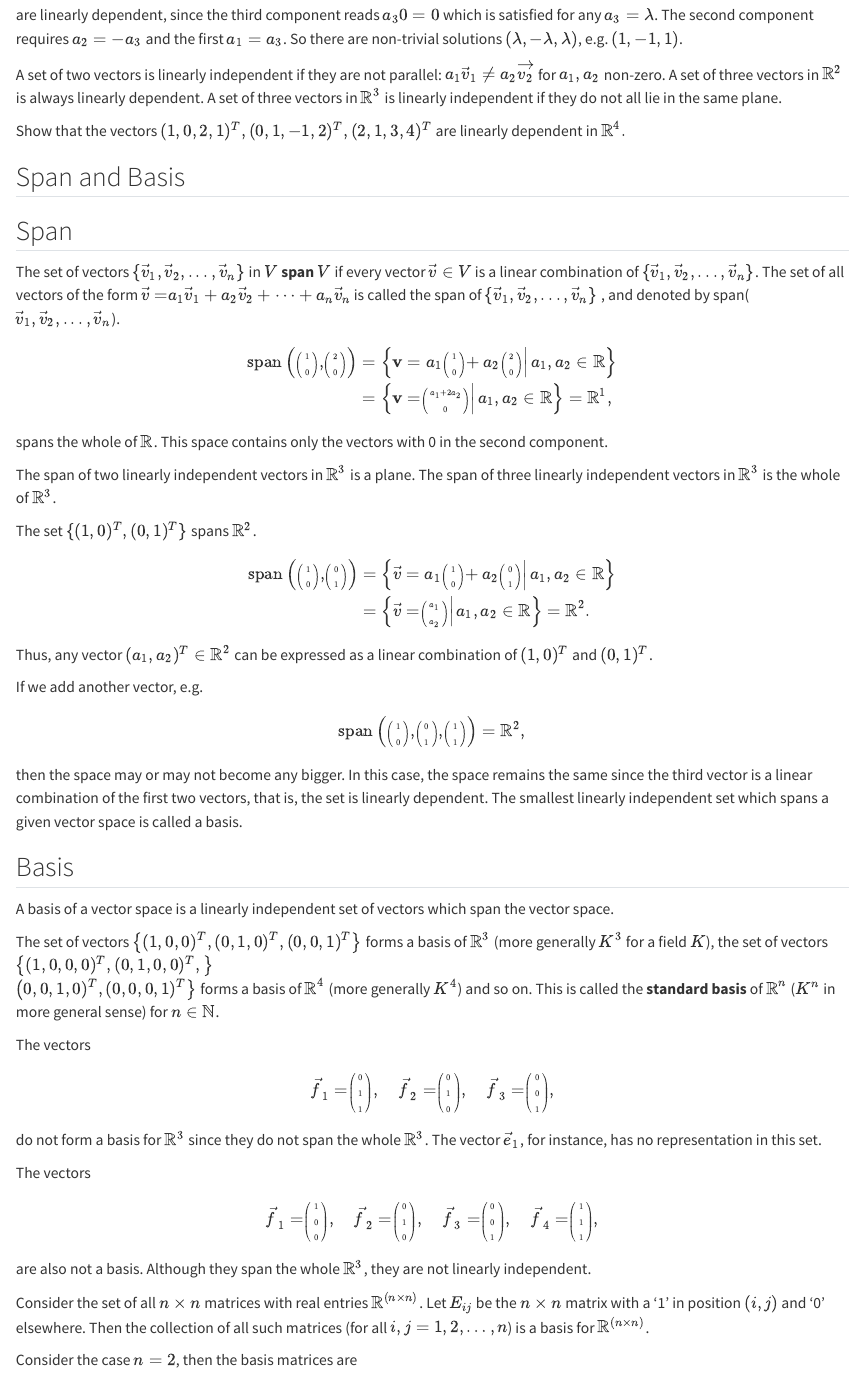
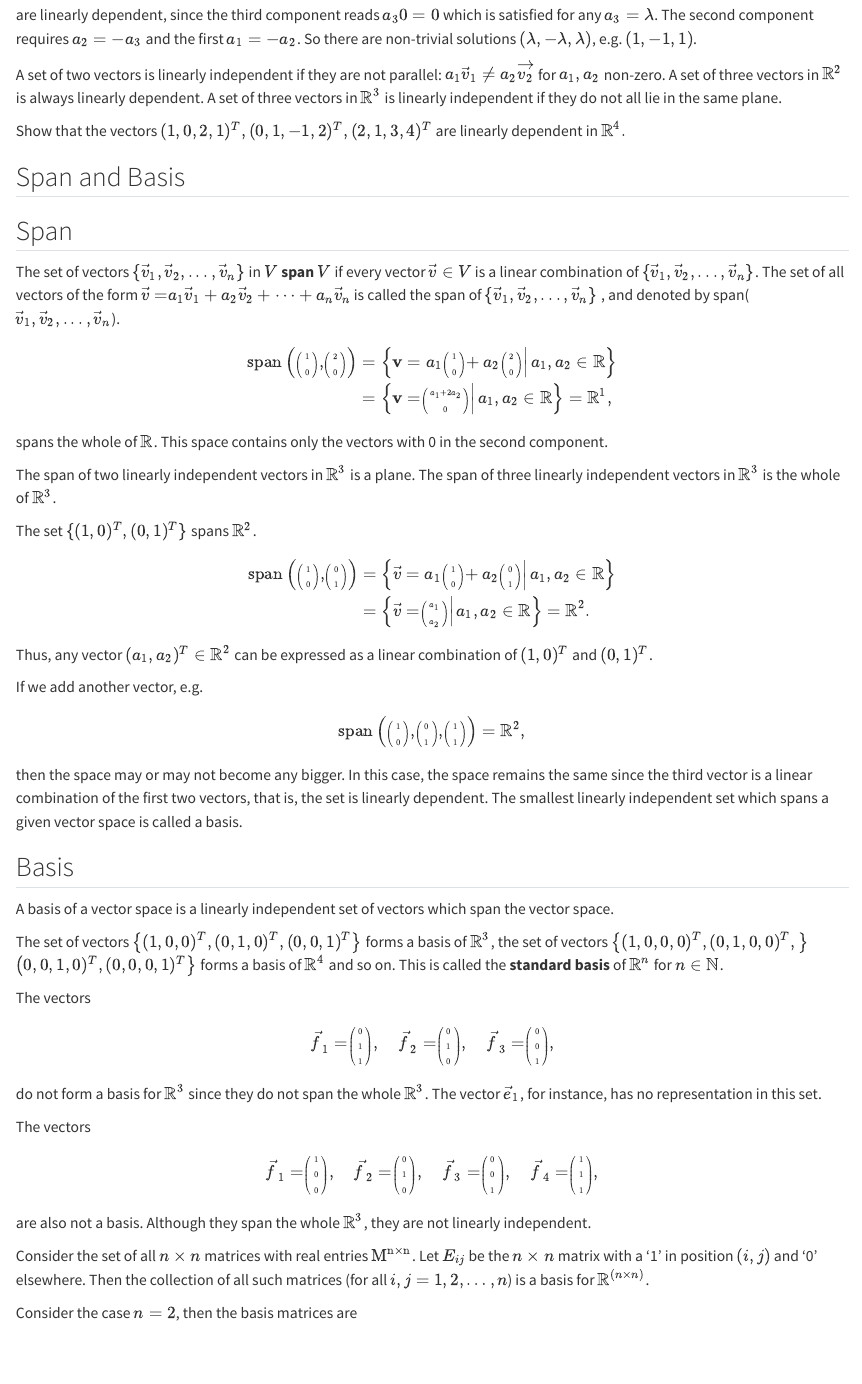
Before and after one commit to dundeemath/MA21001, a Quarto document (algebra3b.qmd): the page in a window 1100 px wide, from 7650 px down. Rendered offline with R 4.5, knitr and Pandoc in place of Quarto, with nearby package versions.

Commit message:
6th update of notes.

```diff
--- a/algebra3b.qmd
+++ b/algebra3b.qmd
@@ -384,7 +384,7 @@ On the other hand, the vectors
 $$\scriptstyle \begin{pmatrix}   1 \\ 0 \\ 0  \end{pmatrix} \textstyle, \quad \scriptstyle \begin{pmatrix}   1 \\ 1 \\ 0  \end{pmatrix} \textstyle,  \quad \scriptstyle \begin{pmatrix}   0 \\ 1 \\ 0  \end{pmatrix} \textstyle,$$
 are linearly dependent, since the third component reads $a_{3} 0 = 0$
 which is satisfied for any $a_{3}=\lambda$. The second component requires $a_{2} = - a_{3}$ and the first
-$a_{1} = a_{3}$. So there are non-trivial solutions $(\lambda , -\lambda , \lambda )$, e.g. $(1,-1,1)$.
+$a_{1} = - a_{2}$. So there are non-trivial solutions $(\lambda , -\lambda , \lambda )$, e.g. $(1,-1,1)$.
 :::
 
 ::: {#exm-    }
@@ -455,11 +455,11 @@ independent set of vectors which span the vector space.
 ::: {#exm-    }
 The set of vectors
 $\left\{(1,0,0)^{T}, (0,1,0)^{T}, (0,0,1)^{T}\right\}$ forms a basis of
-$\mathbb{R}^{3}$ (more generally $K^{3}$ for a field $K$), the set of
+$\mathbb{R}^{3}$, the set of
 vectors $\left\{(1,0,0,0)^{T}, (0,1,0,0)^{T},\right\}$\
 $\left (0,0,1,0)^{T},(0,0,0,1)^{T}\right\}$ forms a basis of
-$\mathbb{R}^{4}$ (more generally $K^{4}$) and so on. This is called the
-**standard basis** of $\mathbb{R}^{n}$ ($K^{n}$ in more general sense)
+$\mathbb{R}^{4}$ and so on. This is called the
+**standard basis** of $\mathbb{R}^{n}$
 for $n\in\mathbb{N}$.
 :::
 
@@ -480,7 +480,7 @@ they are not linearly independent.
 
 ::: {#exm-    }
 Consider the set of all $n\times n$ matrices with real
-entries $\mathbb{R}^{(n\times n)}$. Let $E_{ij}$ be the $n\times n$
+entries $\rm{M}^{n\times n}$. Let $E_{ij}$ be the $n\times n$
 matrix with a '1' in position $(i,j)$ and '0' elsewhere. Then the
 collection of all such matrices (for all $i,j=1,2,\ldots,n$) is a basis
 for $\mathbb{R}^{(n\times n)}$.
```
Also changed, not shown: Core-Mathematics-III.tex, docs/search.json, 9 other files.
